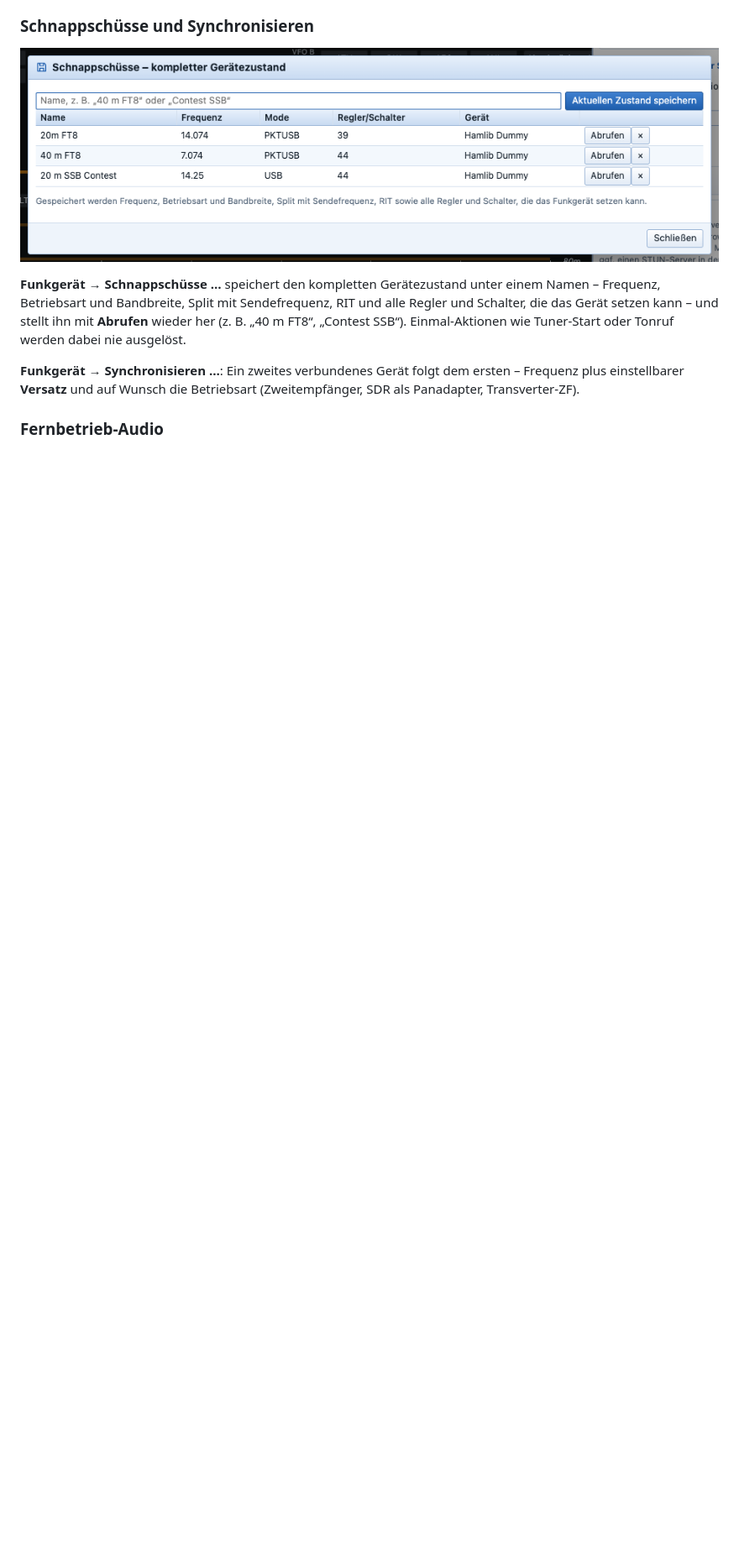
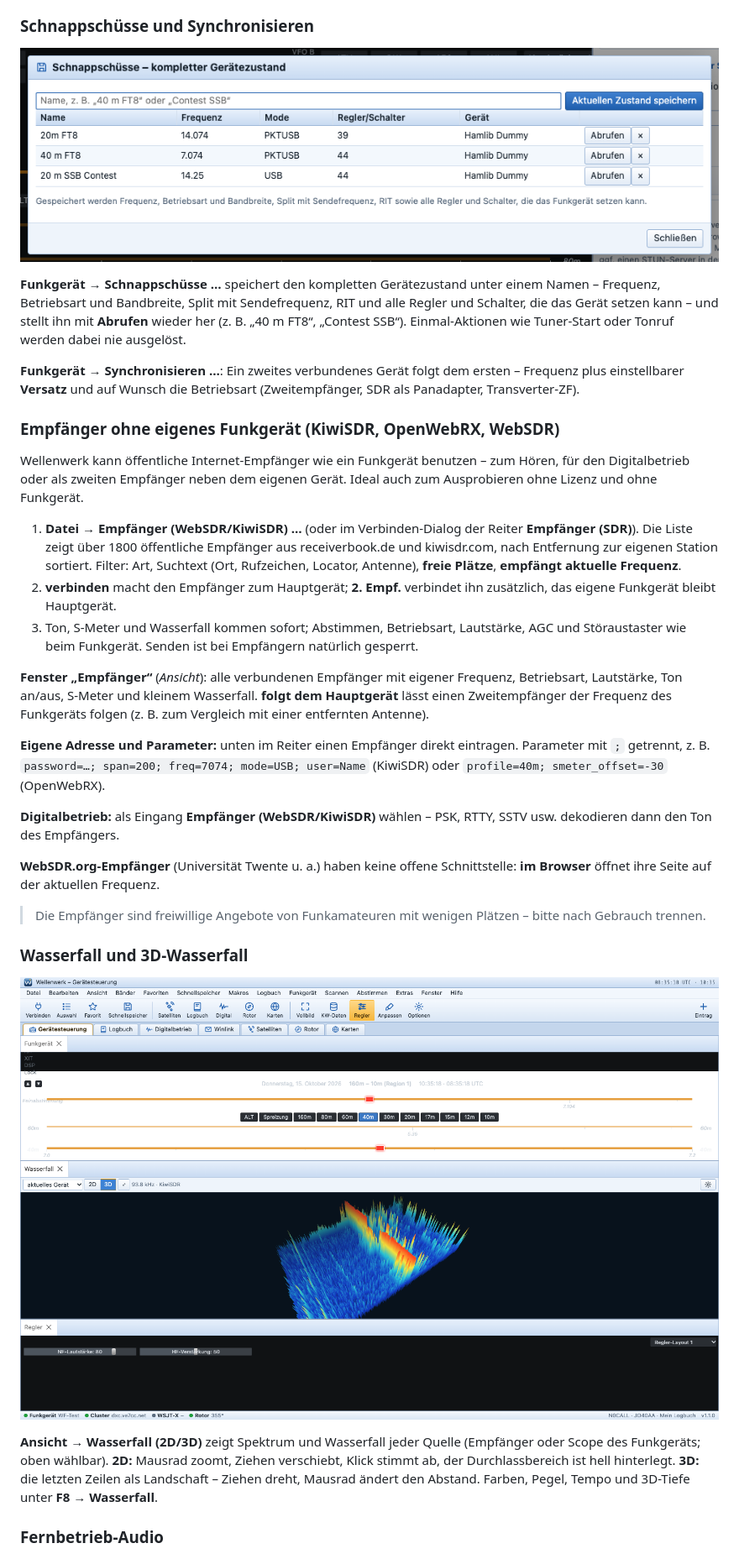
Before and after one commit to djamplifier/wellenwerk, a Markdown page: docs/Anleitung.md, the part around the change. Shown at 84% size. Rendered like a GitHub page; pictures changed too: docs/bilder/22-wasserfall-3d.png (added); blank space fills up the shorter version.

```diff
--- a/docs/Anleitung.md
+++ b/docs/Anleitung.md
@@ -118,6 +118,30 @@ Weitere Fenster über **Ansicht** bzw. **Extras**: Kurzwellen-Datenbank (Rundfun
 **Funkgerät → Schnappschüsse …** speichert den kompletten Gerätezustand unter einem Namen – Frequenz, Betriebsart und Bandbreite, Split mit Sendefrequenz, RIT und alle Regler und Schalter, die das Gerät setzen kann – und stellt ihn mit **Abrufen** wieder her (z. B. „40 m FT8“, „Contest SSB“). Einmal-Aktionen wie Tuner-Start oder Tonruf werden dabei nie ausgelöst.
 
 **Funkgerät → Synchronisieren …**: Ein zweites verbundenes Gerät folgt dem ersten – Frequenz plus einstellbarer **Versatz** und auf Wunsch die Betriebsart (Zweitempfänger, SDR als Panadapter, Transverter-ZF).
+
+### Empfänger ohne eigenes Funkgerät (KiwiSDR, OpenWebRX, WebSDR)
+
+Wellenwerk kann öffentliche Internet-Empfänger wie ein Funkgerät benutzen – zum Hören, für den Digitalbetrieb oder als zweiten Empfänger neben dem eigenen Gerät. Ideal auch zum Ausprobieren ohne Lizenz und ohne Funkgerät.
+
+1. **Datei → Empfänger (WebSDR/KiwiSDR) …** (oder im Verbinden-Dialog der Reiter **Empfänger (SDR)**). Die Liste zeigt über 1800 öffentliche Empfänger aus receiverbook.de und kiwisdr.com, nach Entfernung zur eigenen Station sortiert. Filter: Art, Suchtext (Ort, Rufzeichen, Locator, Antenne), **freie Plätze**, **empfängt aktuelle Frequenz**.
+2. **verbinden** macht den Empfänger zum Hauptgerät; **2. Empf.** verbindet ihn zusätzlich, das eigene Funkgerät bleibt Hauptgerät.
+3. Ton, S-Meter und Wasserfall kommen sofort; Abstimmen, Betriebsart, Lautstärke, AGC und Störaustaster wie beim Funkgerät. Senden ist bei Empfängern natürlich gesperrt.
+
+**Fenster „Empfänger“** (*Ansicht*): alle verbundenen Empfänger mit eigener Frequenz, Betriebsart, Lautstärke, Ton an/aus, S-Meter und kleinem Wasserfall. **folgt dem Hauptgerät** lässt einen Zweitempfänger der Frequenz des Funkgeräts folgen (z. B. zum Vergleich mit einer entfernten Antenne).
+
+**Eigene Adresse und Parameter:** unten im Reiter einen Empfänger direkt eintragen. Parameter mit `;` getrennt, z. B. `password=…; span=200; freq=7074; mode=USB; user=Name` (KiwiSDR) oder `profile=40m; smeter_offset=-30` (OpenWebRX).
+
+**Digitalbetrieb:** als Eingang **Empfänger (WebSDR/KiwiSDR)** wählen – PSK, RTTY, SSTV usw. dekodieren dann den Ton des Empfängers.
+
+**WebSDR.org-Empfänger** (Universität Twente u. a.) haben keine offene Schnittstelle: **im Browser** öffnet ihre Seite auf der aktuellen Frequenz.
+
+> Die Empfänger sind freiwillige Angebote von Funkamateuren mit wenigen Plätzen – bitte nach Gebrauch trennen.
+
+### Wasserfall und 3D-Wasserfall
+
+![3D-Wasserfall](bilder/22-wasserfall-3d.png)
+
+**Ansicht → Wasserfall (2D/3D)** zeigt Spektrum und Wasserfall jeder Quelle (Empfänger oder Scope des Funkgeräts; oben wählbar). **2D:** Mausrad zoomt, Ziehen verschiebt, Klick stimmt ab, der Durchlassbereich ist hell hinterlegt. **3D:** die letzten Zeilen als Landschaft – Ziehen dreht, Mausrad ändert den Abstand. Farben, Pegel, Tempo und 3D-Tiefe unter **F8 → Wasserfall**.
 
 ### Fernbetrieb-Audio
 
```
Also changed, not shown: 6 other files.
